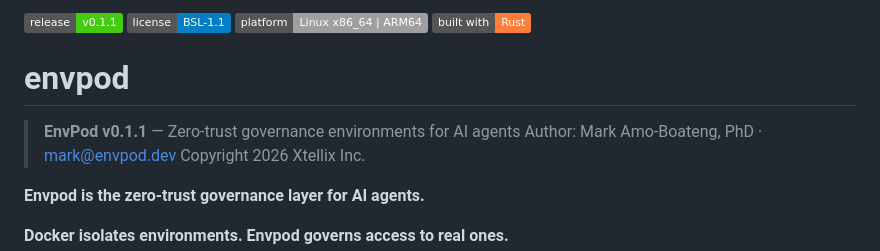
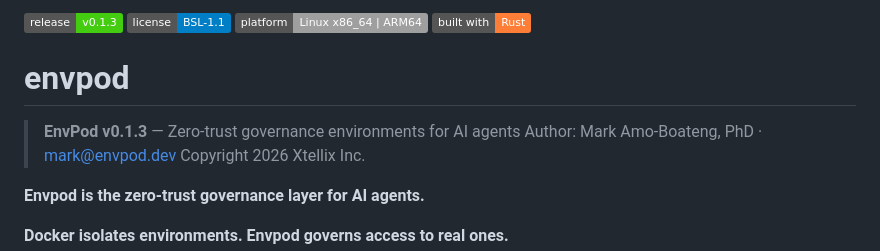
Before and after one commit to markamo/envpod-oss, a Markdown page: README.md, the part around the change. Rendered like a GitHub page; badges without logos.

Commit message:
Bump README version badge to v0.1.3

```diff
--- a/README.md
+++ b/README.md
@@ -1,11 +1,11 @@
-[![Release](https://img.shields.io/badge/release-v0.1.1-brightgreen)](https://github.com/markamo/envpod-ce/releases/tag/v0.1.1)
+[![Release](https://img.shields.io/badge/release-v0.1.3-brightgreen)](https://github.com/markamo/envpod-ce/releases/tag/v0.1.3)
 [![License](https://img.shields.io/badge/license-BSL--1.1-blue)](LICENSE)
 [![Platform](https://img.shields.io/badge/platform-Linux%20x86__64%20%7C%20ARM64-lightgrey)](docs/EMBEDDED.md)
 [![Built with Rust](https://img.shields.io/badge/built%20with-Rust-orange)](https://www.rust-lang.org/)
 
 # envpod
 
-> **EnvPod v0.1.1** — Zero-trust governance environments for AI agents
+> **EnvPod v0.1.3** — Zero-trust governance environments for AI agents
 > Author: Mark Amo-Boateng, PhD · mark@envpod.dev
 > Copyright 2026 Xtellix Inc.
 
```
